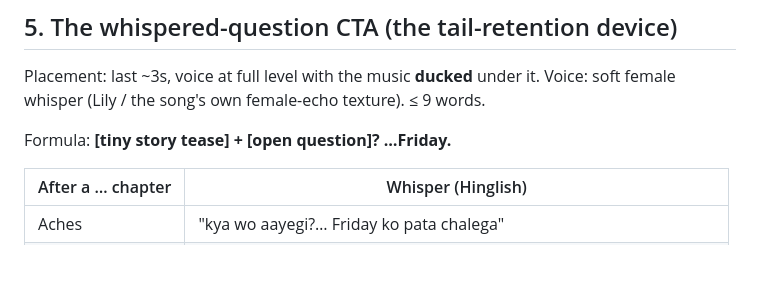
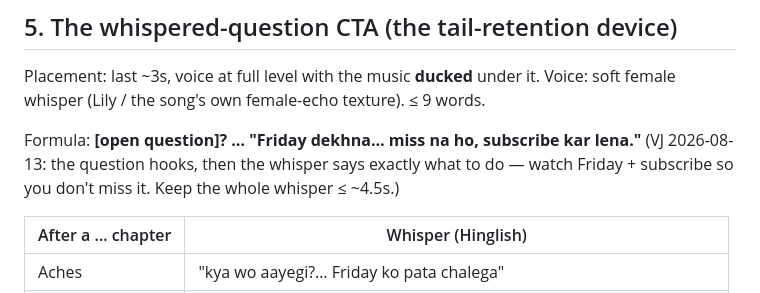
Before and after one commit to vijenderpanda/Ai-youtube-pipeline, a Markdown page: channels/aashiqana/STORY-BIBLE.md, the part around the change. Drawn GitHub-style; blank space fills up the shorter version.

Commit message:
docs(aashiqana): whisper CTA formula gains the Friday-dekhna + subscribe tag (VJ)
Co-Authored-By: Claude Fable 5 <noreply@anthropic.com>

```diff
--- a/channels/aashiqana/STORY-BIBLE.md
+++ b/channels/aashiqana/STORY-BIBLE.md
@@ -56,7 +56,9 @@ Leonardo prompt wording stays tame (template rule #4); the VISUAL carries the he
 Placement: last ~3s, voice at full level with the music **ducked** under it.
 Voice: soft female whisper (Lily / the song's own female-echo texture). ≤ 9 words.
 
-Formula: **[tiny story tease] + [open question]? …Friday.**
+Formula: **[open question]? … "Friday dekhna… miss na ho, subscribe kar lena."**
+(VJ 2026-08-13: the question hooks, then the whisper says exactly what to do —
+watch Friday + subscribe so you don't miss it. Keep the whole whisper ≤ ~4.5s.)
 
 | After a … chapter | Whisper (Hinglish) |
 |---|---|
```
